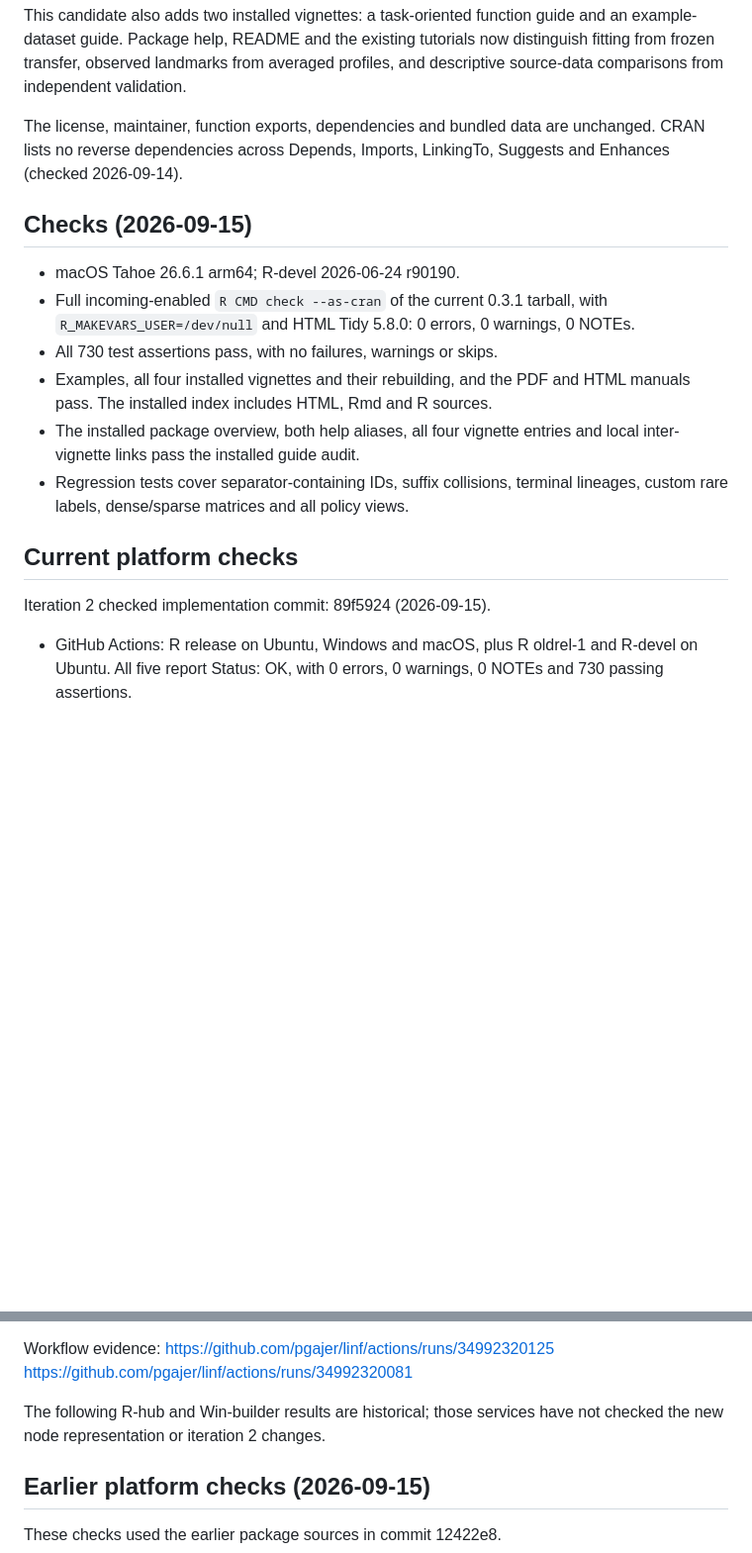
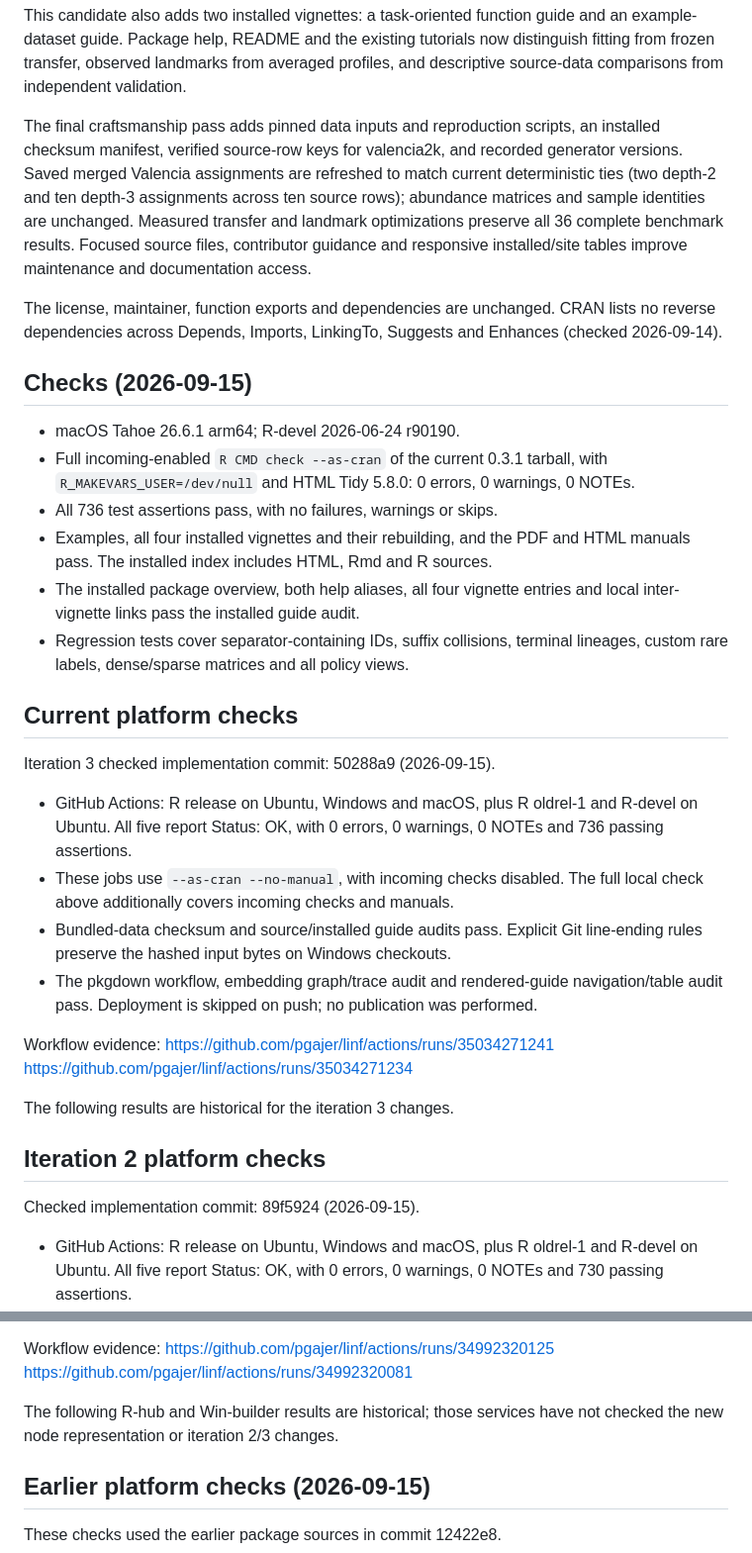
Before and after one commit to pgajer/linf, a Markdown page: cran-comments.md, 2 parts joined by grey strips. Shown at 99% size. Rendered like a GitHub page; blank space fills up the shorter version.

Commit message:
Record final craftsmanship verification [skip ci]

```diff
--- a/cran-comments.md
+++ b/cran-comments.md
@@ -21,8 +21,17 @@ and an example-dataset guide. Package help, README and the existing tutorials
 now distinguish fitting from frozen transfer, observed landmarks from averaged
 profiles, and descriptive source-data comparisons from independent validation.
 
-The license, maintainer, function exports, dependencies and bundled data are
-unchanged. CRAN lists no reverse dependencies across Depends, Imports, LinkingTo,
+The final craftsmanship pass adds pinned data inputs and reproduction scripts,
+an installed checksum manifest, verified source-row keys for valencia2k, and
+recorded generator versions. Saved merged Valencia assignments are refreshed to
+match current deterministic ties (two depth-2 and ten depth-3 assignments across
+ten source rows); abundance matrices and sample identities are unchanged.
+Measured transfer and landmark optimizations preserve all 36 complete benchmark
+results. Focused source files, contributor guidance and responsive installed/site
+tables improve maintenance and documentation access.
+
+The license, maintainer, function exports and dependencies are unchanged. CRAN
+lists no reverse dependencies across Depends, Imports, LinkingTo,
 Suggests and Enhances (checked 2026-09-14).
 
 ## Checks (2026-09-15)
@@ -31,7 +40,7 @@ Suggests and Enhances (checked 2026-09-14).
 * Full incoming-enabled `R CMD check --as-cran` of the current 0.3.1 tarball,
   with `R_MAKEVARS_USER=/dev/null` and HTML Tidy 5.8.0:
   0 errors, 0 warnings, 0 NOTEs.
-* All 730 test assertions pass, with no failures, warnings or skips.
+* All 736 test assertions pass, with no failures, warnings or skips.
 * Examples, all four installed vignettes and their rebuilding, and the PDF
   and HTML manuals pass. The installed index includes HTML, Rmd and R sources.
 * The installed package overview, both help aliases, all four vignette entries
@@ -41,7 +50,28 @@ Suggests and Enhances (checked 2026-09-14).
 
 ## Current platform checks
 
-Iteration 2 checked implementation commit: 89f5924 (2026-09-15).
+Iteration 3 checked implementation commit: 50288a9 (2026-09-15).
+
+* GitHub Actions: R release on Ubuntu, Windows and macOS, plus R oldrel-1
+  and R-devel on Ubuntu. All five report Status: OK, with 0 errors,
+  0 warnings, 0 NOTEs and 736 passing assertions.
+* These jobs use `--as-cran --no-manual`, with incoming checks disabled.
+  The full local check above additionally covers incoming checks and manuals.
+* Bundled-data checksum and source/installed guide audits pass. Explicit Git
+  line-ending rules preserve the hashed input bytes on Windows checkouts.
+* The pkgdown workflow, embedding graph/trace audit and rendered-guide
+  navigation/table audit pass. Deployment is skipped on push; no publication
+  was performed.
+
+Workflow evidence:
+https://github.com/pgajer/linf/actions/runs/35034271241
+https://github.com/pgajer/linf/actions/runs/35034271234
+
+The following results are historical for the iteration 3 changes.
+
+## Iteration 2 platform checks
+
+Checked implementation commit: 89f5924 (2026-09-15).
 
 * GitHub Actions: R release on Ubuntu, Windows and macOS, plus R oldrel-1
   and R-devel on Ubuntu. All five report Status: OK, with 0 errors,
@@ -74,7 +104,7 @@ https://github.com/pgajer/linf/actions/runs/34992320125
 https://github.com/pgajer/linf/actions/runs/34992320081
 
 The following R-hub and Win-builder results are historical; those services
-have not checked the new node representation or iteration 2 changes.
+have not checked the new node representation or iteration 2/3 changes.
 
 ## Earlier platform checks (2026-09-15)
 
```
